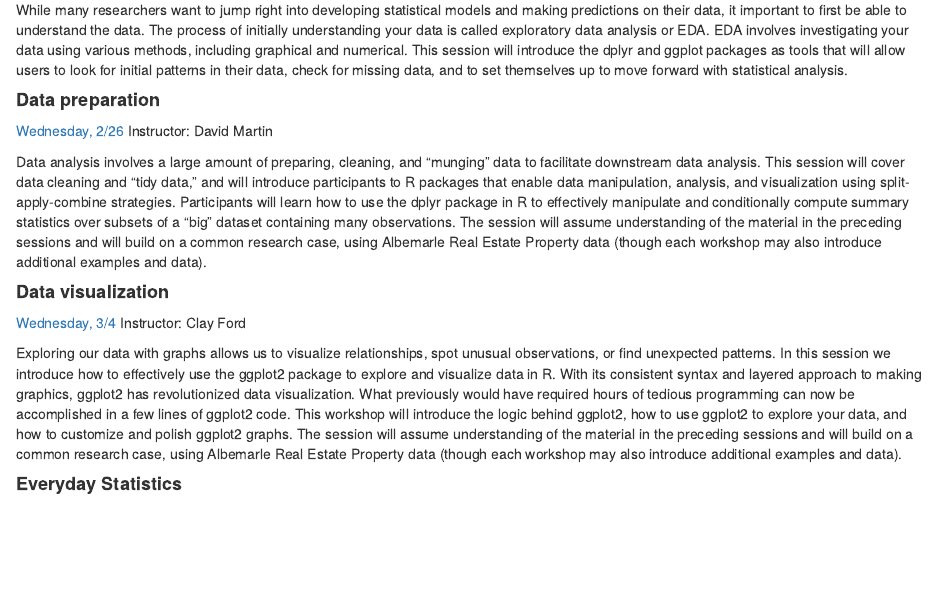
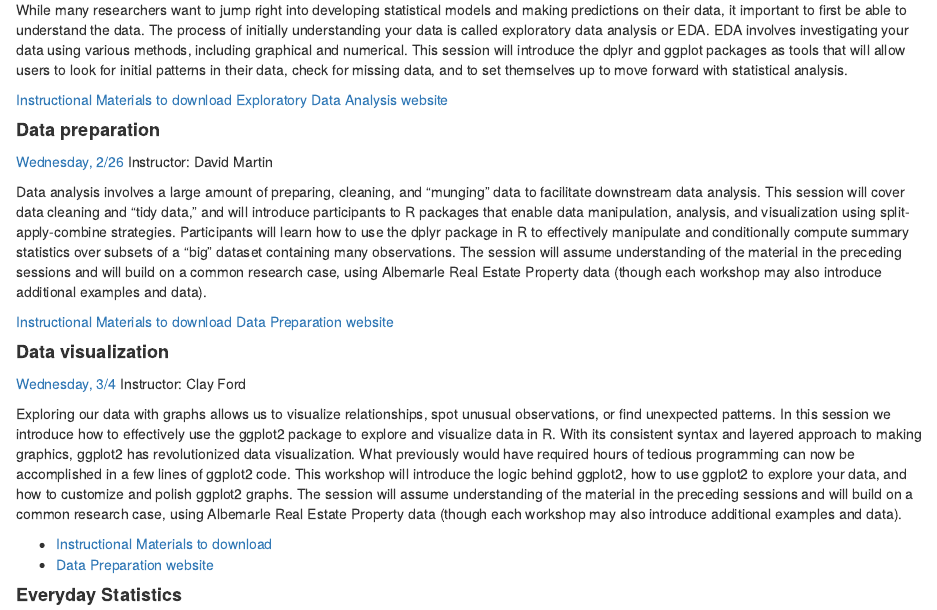
Before and after one commit to uvastatlab/phdplus2020, an R Markdown document (docs/index.Rmd): the page in a window 1100 px wide, from 840 px down. Rendered offline with R 4.5, knitr and Pandoc, with nearby package versions.

Commit message:
update index for data visualization session

```diff
--- a/docs/index.Rmd
+++ b/docs/index.Rmd
@@ -48,6 +48,10 @@ Instructor: David Martin
 While many researchers want to jump right into developing statistical models and making predictions on their data, it important to first be able to understand the data. The process of initially understanding your data is called exploratory data analysis or EDA. EDA involves investigating your data using various methods, including graphical and numerical. This session will introduce the dplyr and ggplot packages as tools that will allow users to look for initial patterns in their data, check for missing data, and to set themselves up to move forward with statistical analysis.
 
 
+[Instructional Materials to download](phd_plus_eda.zip)
+[Exploratory Data Analysis website](phd_plus_eda.html)
+
+
 #### **Data preparation**
 [Wednesday, 2/26](https://phdplus.virginia.edu/phd-data-literacy-data-preparation)
 Instructor: David Martin
@@ -55,11 +59,19 @@ Instructor: David Martin
 Data analysis involves a large amount of preparing, cleaning, and "munging" data to facilitate downstream data analysis. This session will cover data cleaning and "tidy data," and will introduce participants to R packages that enable data manipulation, analysis, and visualization using split-apply-combine strategies. Participants will learn how to use the dplyr package in R to effectively manipulate and conditionally compute summary statistics over subsets of a "big" dataset containing many observations. The session will assume understanding of the material in the preceding sessions and will build on a common research case, using Albemarle Real Estate Property data (though each workshop may also introduce additional examples and data).
 
 
+[Instructional Materials to download](data_prep_materials.zip)
+[Data Preparation website](phd_plus_dataprep_web.html)
+
+
 #### **Data visualization**
 [Wednesday, 3/4](https://phdplus.virginia.edu/node/2136)
 Instructor: Clay Ford
 
 Exploring our data with graphs allows us to visualize relationships, spot unusual observations, or find unexpected patterns. In this session we introduce how to effectively use the ggplot2 package to explore and visualize data in R. With its consistent syntax and layered approach to making graphics, ggplot2 has revolutionized data visualization. What previously would have required hours of tedious programming can now be accomplished in a few lines of ggplot2 code. This workshop will introduce the logic behind ggplot2, how to use ggplot2 to explore your data, and how to customize and polish ggplot2 graphs. The session will assume understanding of the material in the preceding sessions and will build on a common research case, using Albemarle Real Estate Property data (though each workshop may also introduce additional examples and data).
+
+
+- [Instructional Materials to download](phd_plus_data_visualization.zip)
+- [Data Preparation website](ggplot2-phdplus.html)
 
 
 #### **Everyday Statistics**
```
